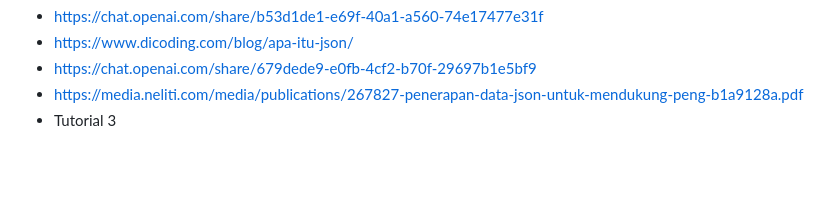
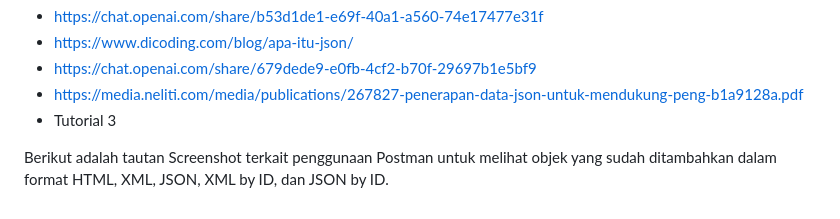
Before and after one commit to brianjo25/sneakers_hub, a Markdown page: README.md, the part around the change. GitHub-like rendering; blank space fills up the shorter version.

Commit message:
Menambahkan README.md

```diff
--- a/README.md
+++ b/README.md
@@ -99,3 +99,5 @@ Referensi :
 - https://chat.openai.com/share/679dede9-e0fb-4cf2-b70f-29697b1e5bf9
 - https://media.neliti.com/media/publications/267827-penerapan-data-json-untuk-mendukung-peng-b1a9128a.pdf
 - Tutorial 3
+
+Berikut adalah tautan Screenshot terkait penggunaan Postman untuk melihat objek yang sudah ditambahkan dalam format HTML, XML, JSON, XML by ID, dan JSON by ID.
```
